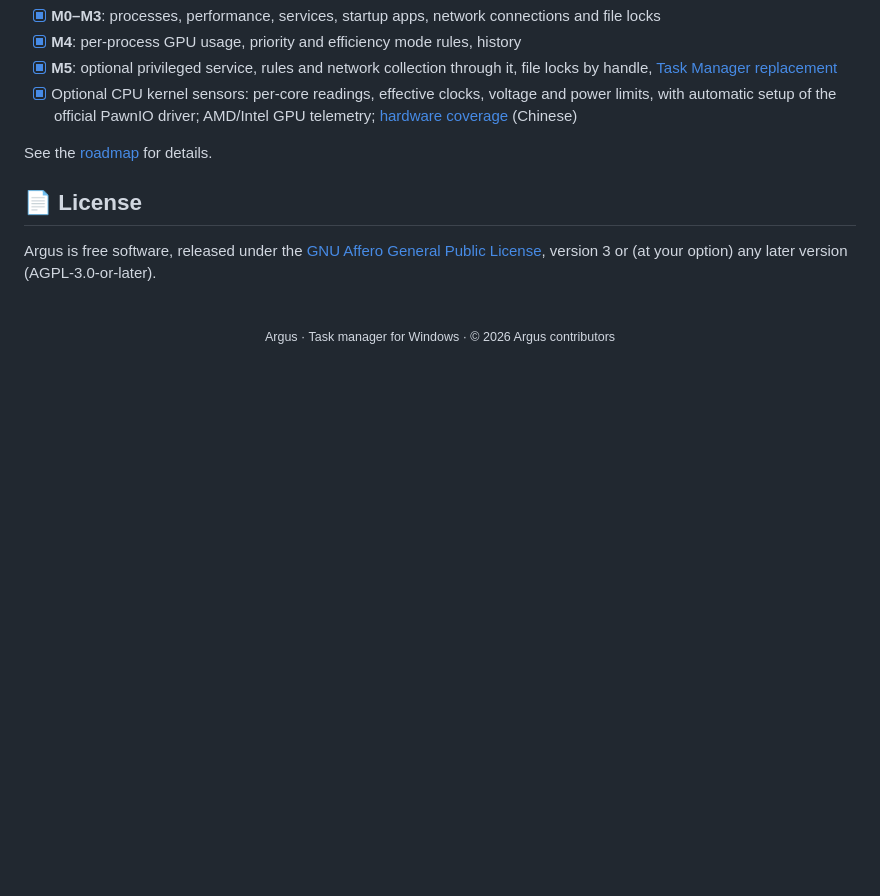
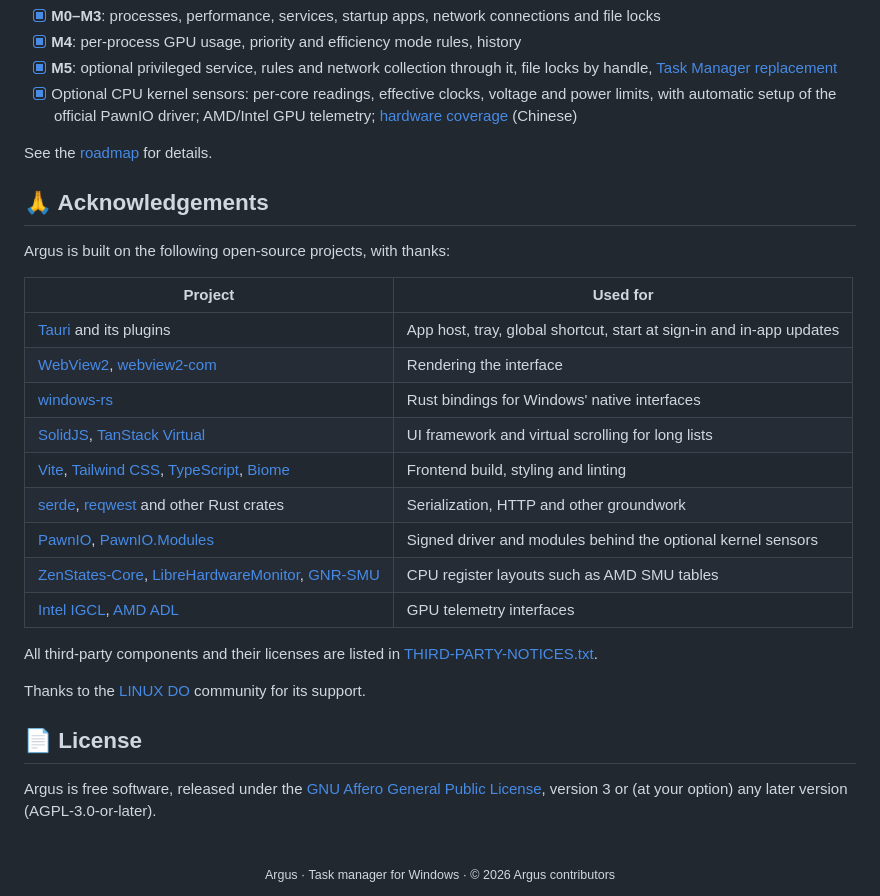
Before and after one commit to Ray-lea/Argus, a Markdown page: README.en.md, the part around the change. Rendered like a GitHub page; blank space fills up the shorter version.

Commit message:
docs: README 新增致谢章节
列出技术栈与外部依赖（Tauri、WebView2、windows-rs、SolidJS、PawnIO、
寄存器布局来源与显卡 SDK 等），并感谢 LINUX DO 社区；中英文 README 同步。

Co-Authored-By: Claude Opus 5.5 <noreply@anthropic.com>

```diff
--- a/README.en.md
+++ b/README.en.md
@@ -125,6 +125,26 @@ Issues and pull requests are welcome; please read the [contributing guide](.gith
 
 See the [roadmap](docs/roadmap.md) for details.
 
+## 🙏 Acknowledgements
+
+Argus is built on the following open-source projects, with thanks:
+
+| Project | Used for |
+|---|---|
+| [Tauri](https://tauri.app/) and its plugins | App host, tray, global shortcut, start at sign-in and in-app updates |
+| [WebView2](https://developer.microsoft.com/microsoft-edge/webview2/), [webview2-com](https://github.com/wravery/webview2-rs) | Rendering the interface |
+| [windows-rs](https://github.com/microsoft/windows-rs) | Rust bindings for Windows' native interfaces |
+| [SolidJS](https://www.solidjs.com/), [TanStack Virtual](https://tanstack.com/virtual) | UI framework and virtual scrolling for long lists |
+| [Vite](https://vite.dev/), [Tailwind CSS](https://tailwindcss.com/), [TypeScript](https://www.typescriptlang.org/), [Biome](https://biomejs.dev/) | Frontend build, styling and linting |
+| [serde](https://serde.rs/), [reqwest](https://github.com/seanmonstar/reqwest) and other Rust crates | Serialization, HTTP and other groundwork |
+| [PawnIO](https://pawnio.eu/), [PawnIO.Modules](https://github.com/namazso/PawnIO.Modules) | Signed driver and modules behind the optional kernel sensors |
+| [ZenStates-Core](https://github.com/irusanov/ZenStates-Core), [LibreHardwareMonitor](https://github.com/LibreHardwareMonitor/LibreHardwareMonitor), [GNR-SMU](https://github.com/Kyworn/gnr-smu) | CPU register layouts such as AMD SMU tables |
+| [Intel IGCL](https://github.com/intel/drivers.gpu.control-library), [AMD ADL](https://github.com/GPUOpen-LibrariesAndSDKs/display-library) | GPU telemetry interfaces |
+
+All third-party components and their licenses are listed in [THIRD-PARTY-NOTICES.txt](THIRD-PARTY-NOTICES.txt).
+
+Thanks to the [LINUX DO](https://linux.do/) community for its support.
+
 ## 📄 License
 
 Argus is free software, released under the [GNU Affero General Public License](LICENSE), version 3 or (at your option) any later version (AGPL-3.0-or-later).
```
Also changed, not shown: 1 other file.
